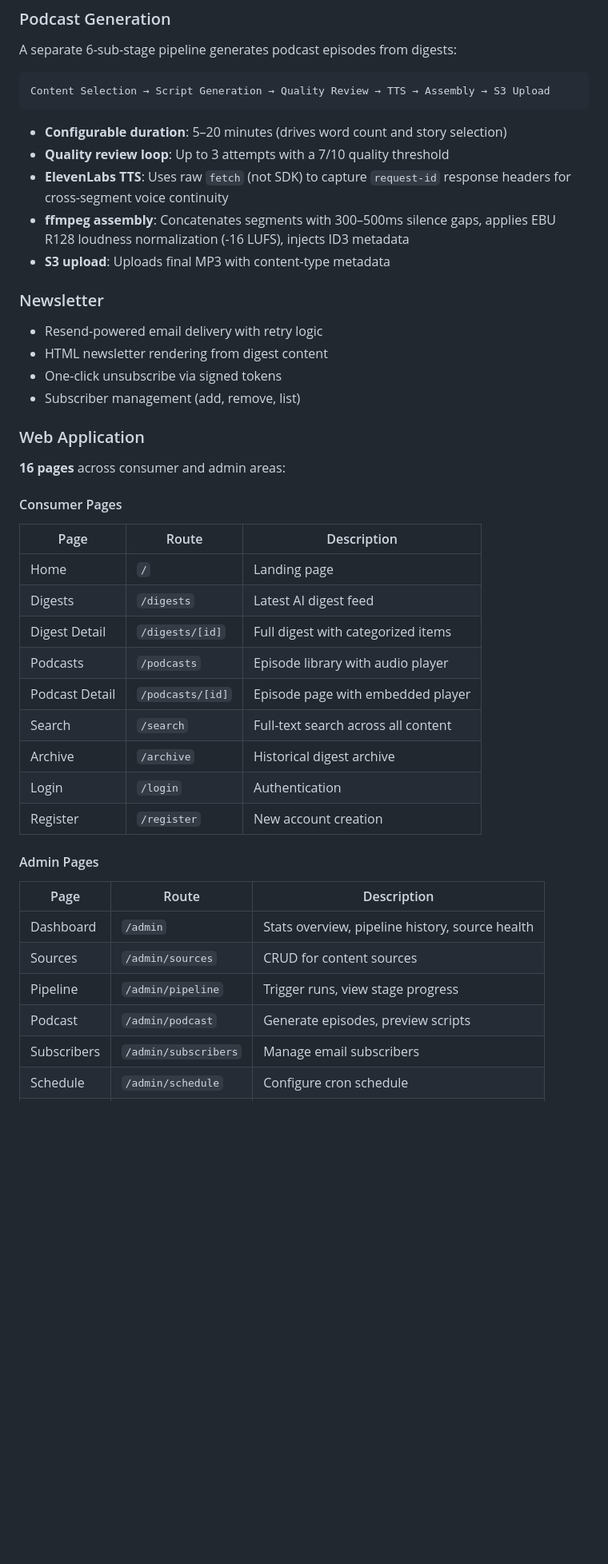
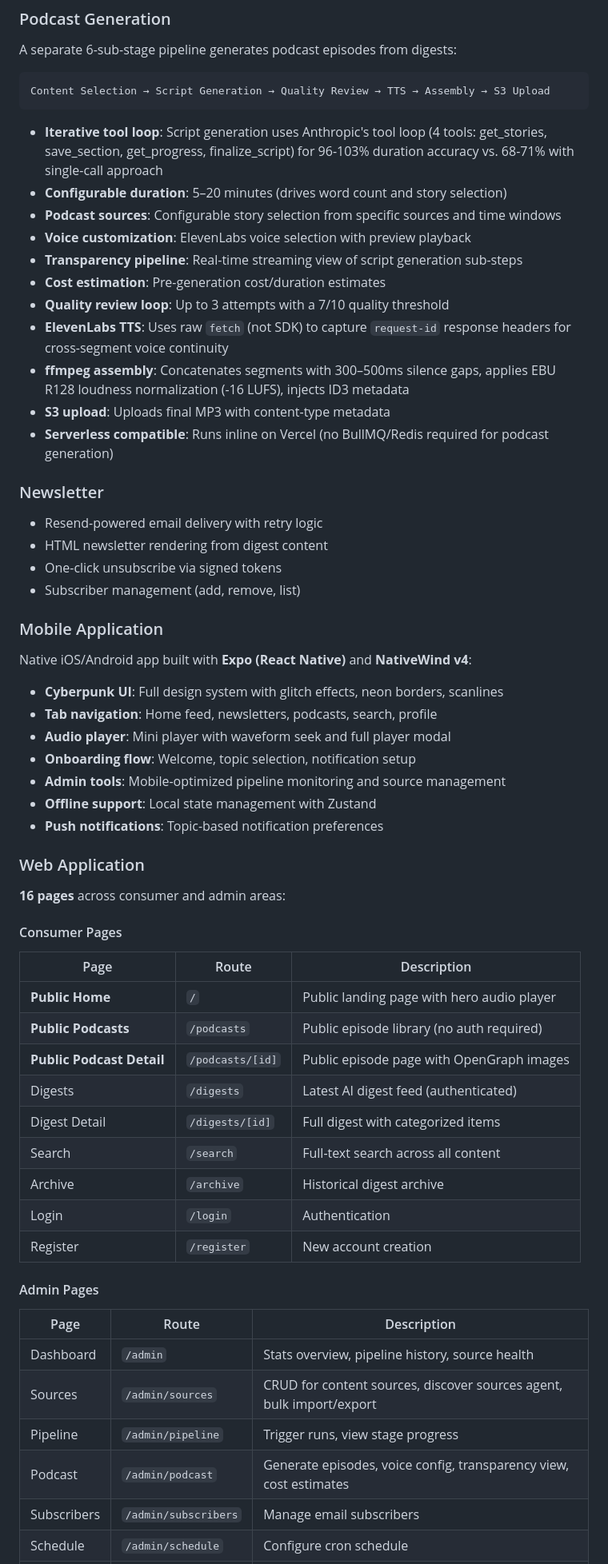
Before and after one commit to krzemienski/ai-digest, a Markdown page: README.md, the part around one of its changes. Shown at 80% size. Drawn GitHub-style; blank space fills up the shorter version.

````diff
--- a/README.md
+++ b/README.md
@@ -95,11 +105,17 @@ A separate 6-sub-stage pipeline generates podcast episodes from digests:
 Content Selection → Script Generation → Quality Review → TTS → Assembly → S3 Upload
 ```
 
+- **Iterative tool loop**: Script generation uses Anthropic's tool loop (4 tools: get_stories, save_section, get_progress, finalize_script) for 96-103% duration accuracy vs. 68-71% with single-call approach
 - **Configurable duration**: 5–20 minutes (drives word count and story selection)
+- **Podcast sources**: Configurable story selection from specific sources and time windows
+- **Voice customization**: ElevenLabs voice selection with preview playback
+- **Transparency pipeline**: Real-time streaming view of script generation sub-steps
+- **Cost estimation**: Pre-generation cost/duration estimates
 - **Quality review loop**: Up to 3 attempts with a 7/10 quality threshold
 - **ElevenLabs TTS**: Uses raw `fetch` (not SDK) to capture `request-id` response headers for cross-segment voice continuity
 - **ffmpeg assembly**: Concatenates segments with 300–500ms silence gaps, applies EBU R128 loudness normalization (-16 LUFS), injects ID3 metadata
 - **S3 upload**: Uploads final MP3 with content-type metadata
+- **Serverless compatible**: Runs inline on Vercel (no BullMQ/Redis required for podcast generation)
 
 ### Newsletter
 
@@ -108,6 +124,18 @@ Content Selection → Script Generation → Quality Review → TTS → Assembly
 - One-click unsubscribe via signed tokens
 - Subscriber management (add, remove, list)
 
+### Mobile Application
+
+Native iOS/Android app built with **Expo (React Native)** and **NativeWind v4**:
+
+- **Cyberpunk UI**: Full design system with glitch effects, neon borders, scanlines
+- **Tab navigation**: Home feed, newsletters, podcasts, search, profile
+- **Audio player**: Mini player with waveform seek and full player modal
+- **Onboarding flow**: Welcome, topic selection, notification setup
+- **Admin tools**: Mobile-optimized pipeline monitoring and source management
+- **Offline support**: Local state management with Zustand
+- **Push notifications**: Topic-based notification preferences
+
 ### Web Application
 
 **16 pages** across consumer and admin areas:
@@ -115,11 +143,11 @@ Content Selection → Script Generation → Quality Review → TTS → Assembly
 #### Consumer Pages
 | Page | Route | Description |
 |------|-------|-------------|
-| Home | `/` | Landing page |
-| Digests | `/digests` | Latest AI digest feed |
+| **Public Home** | `/` | Public landing page with hero audio player |
+| **Public Podcasts** | `/podcasts` | Public episode library (no auth required) |
+| **Public Podcast Detail** | `/podcasts/[id]` | Public episode page with OpenGraph images |
+| Digests | `/digests` | Latest AI digest feed (authenticated) |
 | Digest Detail | `/digests/[id]` | Full digest with categorized items |
-| Podcasts | `/podcasts` | Episode library with audio player |
-| Podcast Detail | `/podcasts/[id]` | Episode page with embedded player |
 | Search | `/search` | Full-text search across all content |
 | Archive | `/archive` | Historical digest archive |
 | Login | `/login` | Authentication |
@@ -129,8 +157,8 @@ Content Selection → Script Generation → Quality Review → TTS → Assembly
 | Page | Route | Description |
 |------|-------|-------------|
 | Dashboard | `/admin` | Stats overview, pipeline history, source health |
-| Sources | `/admin/sources` | CRUD for content sources |
+| Sources | `/admin/sources` | CRUD for content sources, discover sources agent, bulk import/export |
 | Pipeline | `/admin/pipeline` | Trigger runs, view stage progress |
-| Podcast | `/admin/podcast` | Generate episodes, preview scripts |
+| Podcast | `/admin/podcast` | Generate episodes, voice config, transparency view, cost estimates |
 | Subscribers | `/admin/subscribers` | Manage email subscribers |
 | Schedule | `/admin/schedule` | Configure cron schedule |
````
Also changed, not shown: other parts of README.md (+108 -11 lines).
